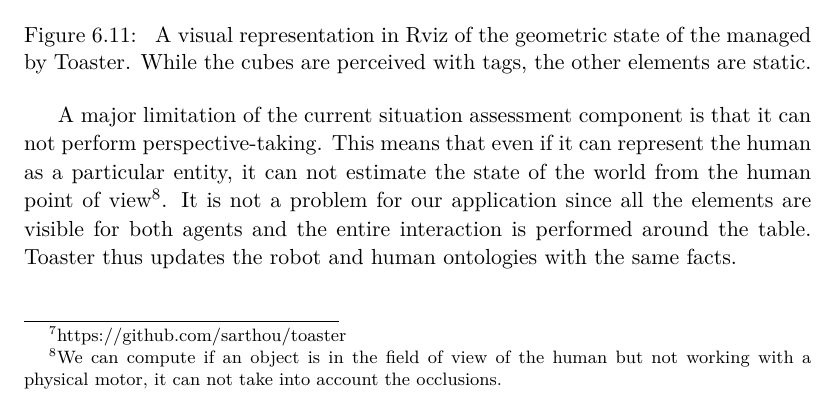
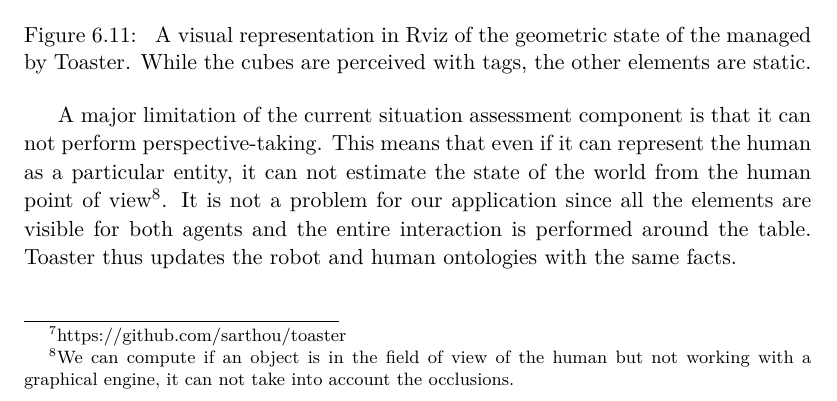
Before and after one commit to sarthou/thesis, a LaTeX thesis (These.tex, which reads Chapter5.tex): part of page 71 of 91, cut so that both start at the same text. Compiled offline with pdfLaTeX.

Commit message:
chapter 5 fix english mistake

```diff
--- a/Chapter5.tex
+++ b/Chapter5.tex
@@ -226,4 +226,4 @@ The geometrical situation assessment component has been changed from Robosherloc
  }
 \end{figure}
 
-A major limitation of the current situation assessment component is that it can not perform perspective-taking. This means that even if it can represent the human as a particular entity, it can not estimate the state of the world from the human point of view\footnote{We can compute if an object is in the field of view of the human but not working with a physical motor, it can not take into account the occlusions.}. It is not a problem for our application since all the elements are visible for both agents and the entire interaction is performed around the table. Toaster thus updates the robot and human ontologies with the same facts.
+A major limitation of the current situation assessment component is that it can not perform perspective-taking. This means that even if it can represent the human as a particular entity, it can not estimate the state of the world from the human point of view\footnote{We can compute if an object is in the field of view of the human but not working with a graphical engine, it can not take into account the occlusions.}. It is not a problem for our application since all the elements are visible for both agents and the entire interaction is performed around the table. Toaster thus updates the robot and human ontologies with the same facts.
```
